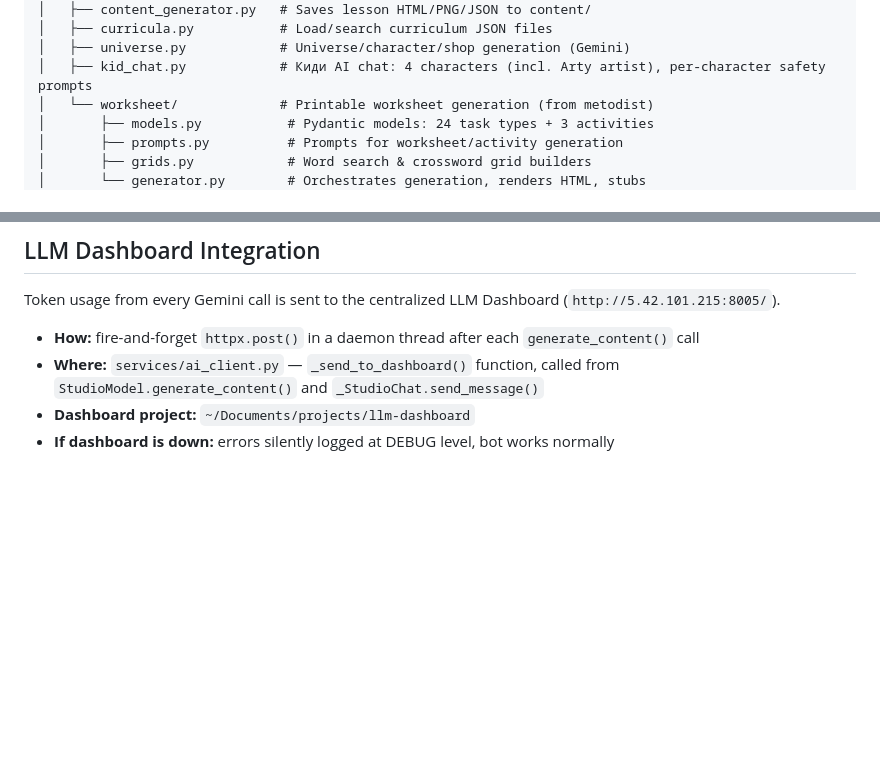
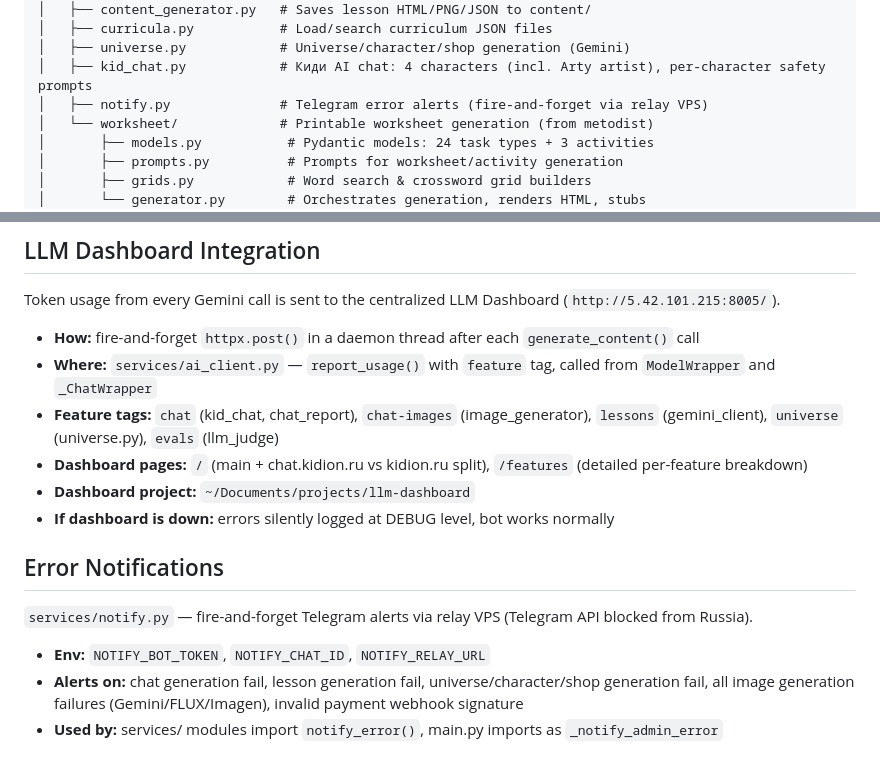
Before and after one commit to kotyadji-coder/kidion, a Markdown page: CLAUDE.md, 2 parts joined by grey strips. Drawn GitHub-style; blank space fills up the shorter version.

Commit message:
Update CLAUDE.md: feature tags, notify.py, dashboard pages
Co-Authored-By: Claude Opus 4.6 (1M context) <noreply@anthropic.com>

```diff
--- a/CLAUDE.md
+++ b/CLAUDE.md
@@ -45,6 +45,7 @@ kidion/
 │   ├── curricula.py           # Load/search curriculum JSON files
 │   ├── universe.py            # Universe/character/shop generation (Gemini)
 │   ├── kid_chat.py            # Киди AI chat: 4 characters (incl. Arty artist), per-character safety prompts
+│   ├── notify.py              # Telegram error alerts (fire-and-forget via relay VPS)
 │   └── worksheet/             # Printable worksheet generation (from metodist)
 │       ├── models.py           # Pydantic models: 24 task types + 3 activities
 │       ├── prompts.py          # Prompts for worksheet/activity generation
@@ -367,6 +368,16 @@ python -m evals list             # List all runs
 Token usage from every Gemini call is sent to the centralized LLM Dashboard (`http://5.42.101.215:8005/`).
 
 - **How:** fire-and-forget `httpx.post()` in a daemon thread after each `generate_content()` call
-- **Where:** `services/ai_client.py` — `_send_to_dashboard()` function, called from `StudioModel.generate_content()` and `_StudioChat.send_message()`
+- **Where:** `services/ai_client.py` — `report_usage()` with `feature` tag, called from `ModelWrapper` and `_ChatWrapper`
+- **Feature tags:** `chat` (kid_chat, chat_report), `chat-images` (image_generator), `lessons` (gemini_client), `universe` (universe.py), `evals` (llm_judge)
+- **Dashboard pages:** `/` (main + chat.kidion.ru vs kidion.ru split), `/features` (detailed per-feature breakdown)
 - **Dashboard project:** `~/Documents/projects/llm-dashboard`
 - **If dashboard is down:** errors silently logged at DEBUG level, bot works normally
+
+## Error Notifications
+
+`services/notify.py` — fire-and-forget Telegram alerts via relay VPS (Telegram API blocked from Russia).
+
+- **Env:** `NOTIFY_BOT_TOKEN`, `NOTIFY_CHAT_ID`, `NOTIFY_RELAY_URL`
+- **Alerts on:** chat generation fail, lesson generation fail, universe/character/shop generation fail, all image generation failures (Gemini/FLUX/Imagen), invalid payment webhook signature
+- **Used by:** services/ modules import `notify_error()`, main.py imports as `_notify_admin_error`
```
